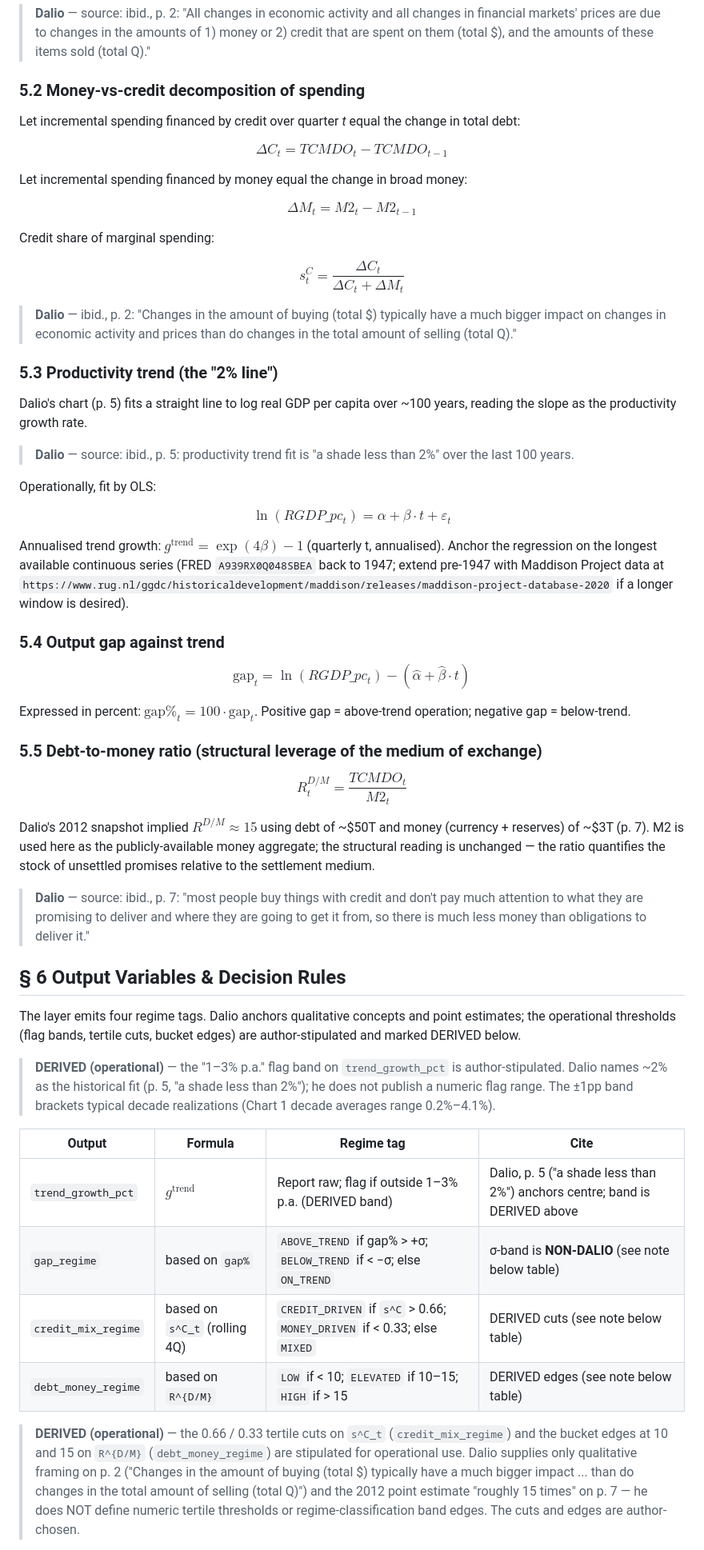
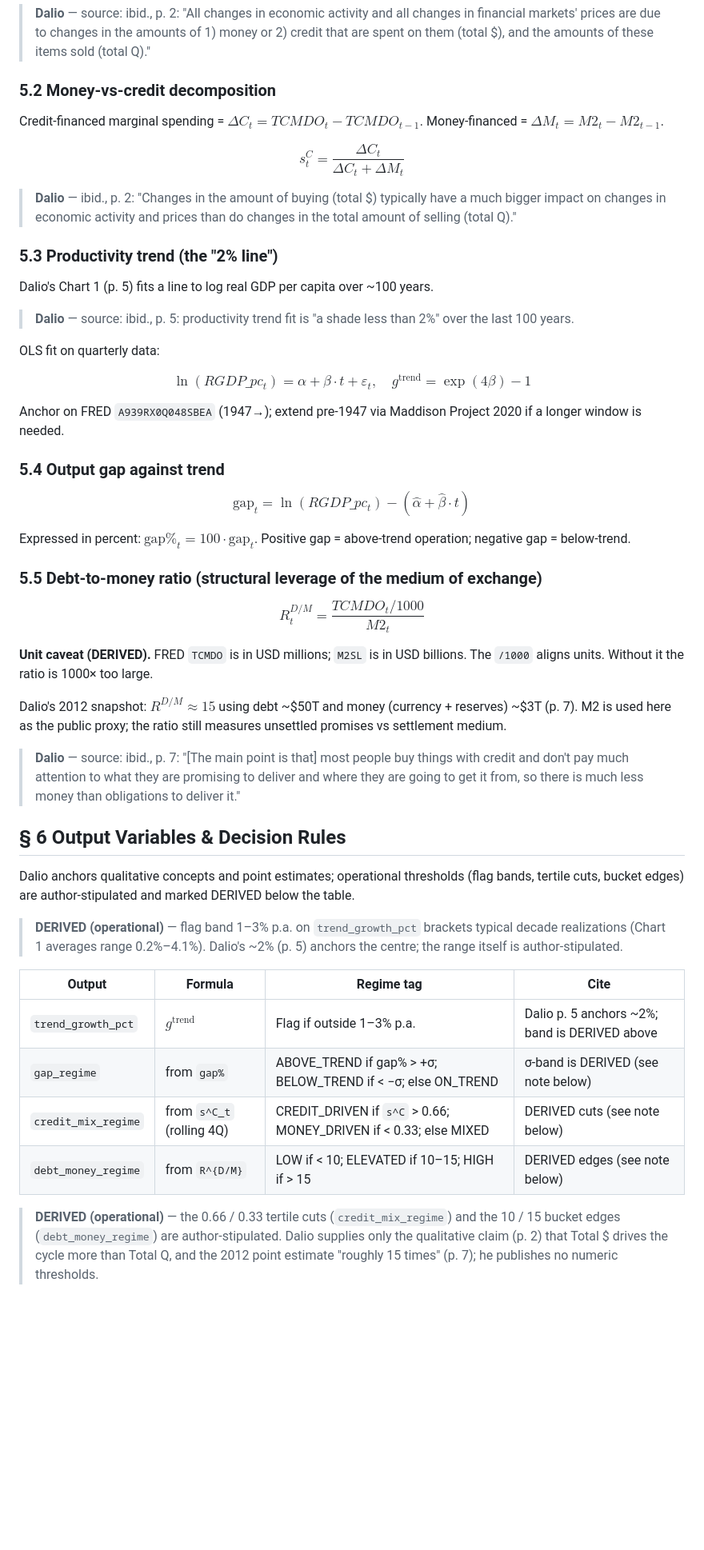
Before and after one commit to Siriko404/RayDalioAttitude, a Markdown page: research/01_economic_machine.md, the part around one of its changes. Shown at 80% size. Rendered like a GitHub page; blank space fills up the shorter version.

```diff
--- a/research/01_economic_machine.md
+++ b/research/01_economic_machine.md
@@ -54,17 +54,9 @@ At the economy level: $\text{GDP}_{\text{nom},t} = \text{GDP}_{\text{real},t} \c
 
 > **Dalio** — source: ibid., p. 2: "All changes in economic activity and all changes in financial markets' prices are due to changes in the amounts of 1) money or 2) credit that are spent on them (total $), and the amounts of these items sold (total Q)."
 
-### 5.2 Money-vs-credit decomposition of spending
+### 5.2 Money-vs-credit decomposition
 
-Let incremental spending financed by credit over quarter *t* equal the change in total debt:
-
-$$\Delta C_t = TCMDO_t - TCMDO_{t-1}$$
-
-Let incremental spending financed by money equal the change in broad money:
-
-$$\Delta M_t = M2_t - M2_{t-1}$$
-
-Credit share of marginal spending:
+Credit-financed marginal spending = $\Delta C_t = TCMDO_t - TCMDO_{t-1}$. Money-financed = $\Delta M_t = M2_t - M2_{t-1}$.
 
 $$s^C_t = \frac{\Delta C_t}{\Delta C_t + \Delta M_t}$$
 
@@ -72,15 +64,15 @@ $$s^C_t = \frac{\Delta C_t}{\Delta C_t + \Delta M_t}$$
 
 ### 5.3 Productivity trend (the "2% line")
 
-Dalio's chart (p. 5) fits a straight line to log real GDP per capita over ~100 years, reading the slope as the productivity growth rate.
+Dalio's Chart 1 (p. 5) fits a line to log real GDP per capita over ~100 years.
 
 > **Dalio** — source: ibid., p. 5: productivity trend fit is "a shade less than 2%" over the last 100 years.
 
-Operationally, fit by OLS:
+OLS fit on quarterly data:
 
-$$\ln(RGDP\_pc_t) = \alpha + \beta \cdot t + \varepsilon_t$$
+$$\ln(RGDP\_pc_t) = \alpha + \beta \cdot t + \varepsilon_t, \quad g^{\text{trend}} = \exp(4\beta) - 1$$
 
-Annualised trend growth: $g^{\text{trend}} = \exp(4\beta) - 1$ (quarterly t, annualised). Anchor the regression on the longest available continuous series (FRED `A939RX0Q048SBEA` back to 1947; extend pre-1947 with Maddison Project data at `https://www.rug.nl/ggdc/historicaldevelopment/maddison/releases/maddison-project-database-2020` if a longer window is desired).
+Anchor on FRED `A939RX0Q048SBEA` (1947→); extend pre-1947 via Maddison Project 2020 if a longer window is needed.
 
 ### 5.4 Output gap against trend
 
@@ -90,24 +82,26 @@ Expressed in percent: $\text{gap\%}_t = 100 \cdot \text{gap}_t$. Positive gap =
 
 ### 5.5 Debt-to-money ratio (structural leverage of the medium of exchange)
 
-$$R^{D/M}_t = \frac{TCMDO_t}{M2_t}$$
+$$R^{D/M}_t = \frac{TCMDO_t / 1000}{M2_t}$$
 
-Dalio's 2012 snapshot implied $R^{D/M} \approx 15$ using debt of ~$50T and money (currency + reserves) of ~$3T (p. 7). M2 is used here as the publicly-available money aggregate; the structural reading is unchanged — the ratio quantifies the stock of unsettled promises relative to the settlement medium.
+**Unit caveat (DERIVED).** FRED `TCMDO` is in USD millions; `M2SL` is in USD billions. The `/1000` aligns units. Without it the ratio is 1000× too large.
 
-> **Dalio** — source: ibid., p. 7: "most people buy things with credit and don't pay much attention to what they are promising to deliver and where they are going to get it from, so there is much less money than obligations to deliver it."
+Dalio's 2012 snapshot: $R^{D/M} \approx 15$ using debt ~$50T and money (currency + reserves) ~$3T (p. 7). M2 is used here as the public proxy; the ratio still measures unsettled promises vs settlement medium.
+
+> **Dalio** — source: ibid., p. 7: "[The main point is that] most people buy things with credit and don't pay much attention to what they are promising to deliver and where they are going to get it from, so there is much less money than obligations to deliver it."
 
 ## § 6 Output Variables & Decision Rules
 
-The layer emits four regime tags. Dalio anchors qualitative concepts and point estimates; the operational thresholds (flag bands, tertile cuts, bucket edges) are author-stipulated and marked DERIVED below.
+Dalio anchors qualitative concepts and point estimates; operational thresholds (flag bands, tertile cuts, bucket edges) are author-stipulated and marked DERIVED below the table.
 
-> **DERIVED (operational)** — the "1–3% p.a." flag band on `trend_growth_pct` is author-stipulated. Dalio names ~2% as the historical fit (p. 5, "a shade less than 2%"); he does not publish a numeric flag range. The ±1pp band brackets typical decade realizations (Chart 1 decade averages range 0.2%–4.1%).
+> **DERIVED (operational)** — flag band 1–3% p.a. on `trend_growth_pct` brackets typical decade realizations (Chart 1 averages range 0.2%–4.1%). Dalio's ~2% (p. 5) anchors the centre; the range itself is author-stipulated.
 
 | Output | Formula | Regime tag | Cite |
 |---|---|---|---|
-| `trend_growth_pct` | $g^{\text{trend}}$ | Report raw; flag if outside 1–3% p.a. (DERIVED band) | Dalio, p. 5 ("a shade less than 2%") anchors centre; band is DERIVED above |
-| `gap_regime` | based on `gap%` | `ABOVE_TREND` if gap% > +σ; `BELOW_TREND` if < −σ; else `ON_TREND` | σ-band is **NON-DALIO** (see note below table) |
-| `credit_mix_regime` | based on `s^C_t` (rolling 4Q) | `CREDIT_DRIVEN` if `s^C` > 0.66; `MONEY_DRIVEN` if < 0.33; else `MIXED` | DERIVED cuts (see note below table) |
-| `debt_money_regime` | based on `R^{D/M}` | `LOW` if < 10; `ELEVATED` if 10–15; `HIGH` if > 15 | DERIVED edges (see note below table) |
+| `trend_growth_pct` | $g^{\text{trend}}$ | Flag if outside 1–3% p.a. | Dalio p. 5 anchors ~2%; band is DERIVED above |
+| `gap_regime` | from `gap%` | ABOVE_TREND if gap% > +σ; BELOW_TREND if < −σ; else ON_TREND | σ-band is DERIVED (see note below) |
+| `credit_mix_regime` | from `s^C_t` (rolling 4Q) | CREDIT_DRIVEN if `s^C` > 0.66; MONEY_DRIVEN if < 0.33; else MIXED | DERIVED cuts (see note below) |
+| `debt_money_regime` | from `R^{D/M}` | LOW if < 10; ELEVATED if 10–15; HIGH if > 15 | DERIVED edges (see note below) |
 
-> **DERIVED (operational)** — the 0.66 / 0.33 tertile cuts on `s^C_t` (`credit_mix_regime`) and the bucket edges at 10 and 15 on `R^{D/M}` (`debt_money_regime`) are stipulated for operational use. Dalio supplies only qualitative framing on p. 2 ("Changes in the amount of buying (total $) typically have a much bigger impact ... than do changes in the total amount of selling (total Q)") and the 2012 point estimate "roughly 15 times" on p. 7 — he does NOT define numeric tertile thresholds or regime-classification band edges. The cuts and edges are author-chosen.
+> **DERIVED (operational)** — the 0.66 / 0.33 tertile cuts (`credit_mix_regime`) and the 10 / 15 bucket edges (`debt_money_regime`) are author-stipulated. Dalio supplies only the qualitative claim (p. 2) that Total $ drives the cycle more than Total Q, and the 2012 point estimate "roughly 15 times" (p. 7); he publishes no numeric thresholds.
 
```
Also changed, not shown: other parts of research/01_economic_machine.md (+49 -47 lines).
